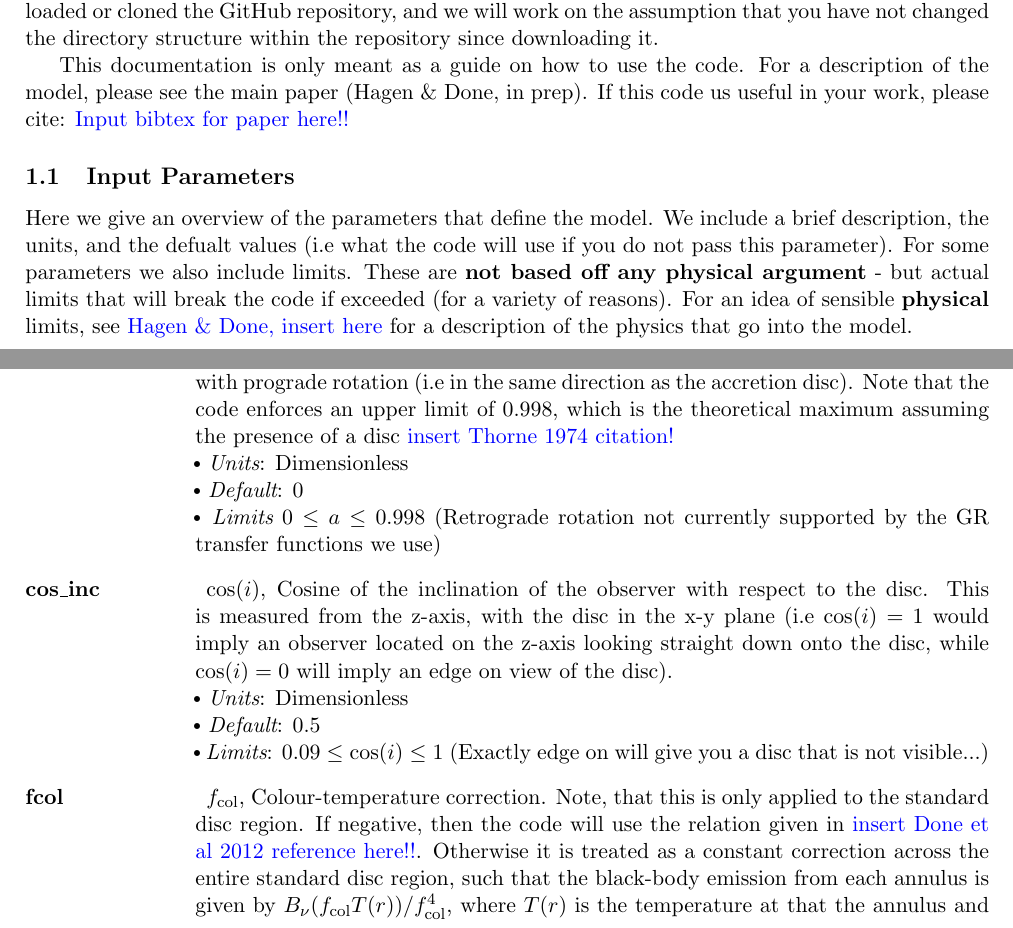
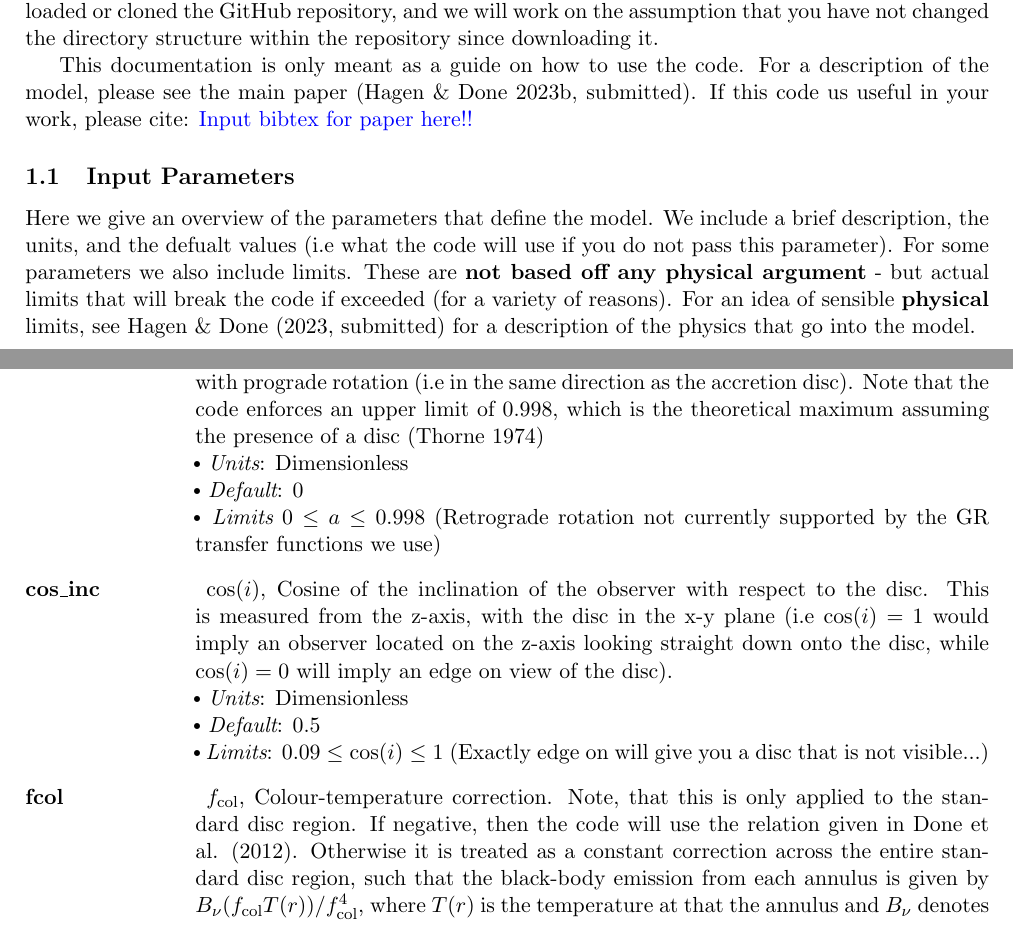
Before and after one commit to scotthgn/RELAGN, a LaTeX document (docs/relagn_docs.tex): two parts of pages 1 and 11 of 12, joined at a grey line, cut so that both start at the same text. Compiled offline with pdfLaTeX.

Commit message:
Updated docs

```diff
--- a/docs/relagn_docs.tex
+++ b/docs/relagn_docs.tex
@@ -49,12 +49,12 @@
 
 We will start by describing the main model {\sc relagn}. Throughout we assume you have either downloaded or cloned the GitHub repository, and we will work on the assumption that you have not changed the directory structure within the repository since downloading it.
 
-This documentation is only meant as a guide on how to use the code. For a description of the model, please see the main paper (Hagen \& Done, in prep). If this code us useful in your work, please cite: \textcolor{blue}{Input bibtex for paper here!!}
+This documentation is only meant as a guide on how to use the code. For a description of the model, please see the main paper (Hagen \& Done 2023b, submitted). If this code us useful in your work, please cite: \textcolor{blue}{Input bibtex for paper here!!}
 
 
 \subsection{Input Parameters}
 
-Here we give an overview of the parameters that define the model. We include a brief description, the units, and the defualt values (i.e what the code will use if you do not pass this parameter). For some parameters we also include limits. These are {\bf not based off any physical argument} - but actual limits that will break the code if exceeded (for a variety of reasons). For an idea of sensible {\bf physical} limits, see \textcolor{blue}{Hagen \& Done, insert here} for a description of the physics that go into the model.
+Here we give an overview of the parameters that define the model. We include a brief description, the units, and the defualt values (i.e what the code will use if you do not pass this parameter). For some parameters we also include limits. These are {\bf not based off any physical argument} - but actual limits that will break the code if exceeded (for a variety of reasons). For an idea of sensible {\bf physical} limits, see Hagen \& Done (2023, submitted) for a description of the physics that go into the model.
 
 
 \begin{description}
@@ -509,7 +509,7 @@ This is a simplified version of {\sc relagn} where some parameters are fixed, an
 		$\sbt$ {\it Units}: Dimensionless \\
 		$\sbt$ {\it Default}: $-1$ \\
 
-	\item[a] Black hole spin parameter. 0 Implies non-spinning, while 1 is maximally spinning with prograde rotation (i.e in the same direction as the accretion disc). Note that the code enforces an upper limit of 0.998, which is the theoretical maximum assuming the presence of a disc \textcolor{blue}{insert Thorne 1974 citation!} \\
+	\item[a] Black hole spin parameter. 0 Implies non-spinning, while 1 is maximally spinning with prograde rotation (i.e in the same direction as the accretion disc). Note that the code enforces an upper limit of 0.998, which is the theoretical maximum assuming the presence of a disc (Thorne 1974) \\
 		$\sbt$ {\it Units}: Dimensionless \\
 		$\sbt$ {\it Default}: $0$ \\
 		$\sbt$ {\it Limits} $0 \leq a \leq 0.998$ (Retrograde rotation not currently supported by the GR transfer functions we use)
@@ -520,7 +520,7 @@ This is a simplified version of {\sc relagn} where some parameters are fixed, an
 		$\sbt$ {\it Limits}: $0.09 \leq \cos(i) \leq 1$ (Exactly edge on will give you a disc that is not visible...)
 
 
-	\item[fcol] $\fcol$, Colour-temperature correction. Note, that this is only applied to the standard disc region. If negative, then the code will use the relation given in \textcolor{blue}{insert Done et al 2012 reference here!!}. Otherwise it is treated as a constant correction across the entire standard disc region, such that the black-body emission from each annulus is given by $B_{\nu}(\fcol T(r))/\fcol^{4}$, where $T(r)$ is the temperature at that the annulus and $B_{\nu}$ denotes the black-body emission.\\
+	\item[fcol] $\fcol$, Colour-temperature correction. Note, that this is only applied to the standard disc region. If negative, then the code will use the relation given in Done et al. (2012). Otherwise it is treated as a constant correction across the entire standard disc region, such that the black-body emission from each annulus is given by $B_{\nu}(\fcol T(r))/\fcol^{4}$, where $T(r)$ is the temperature at that the annulus and $B_{\nu}$ denotes the black-body emission.\\
 		$\sbt$ {\it Units}: Dimensionless \\
 		$\sbt$ {\it Default}: 1
 
```
Also changed, not shown: docs/relagn_docs.pdf, docs/relagn_docs.tex (8 more changed lines).
